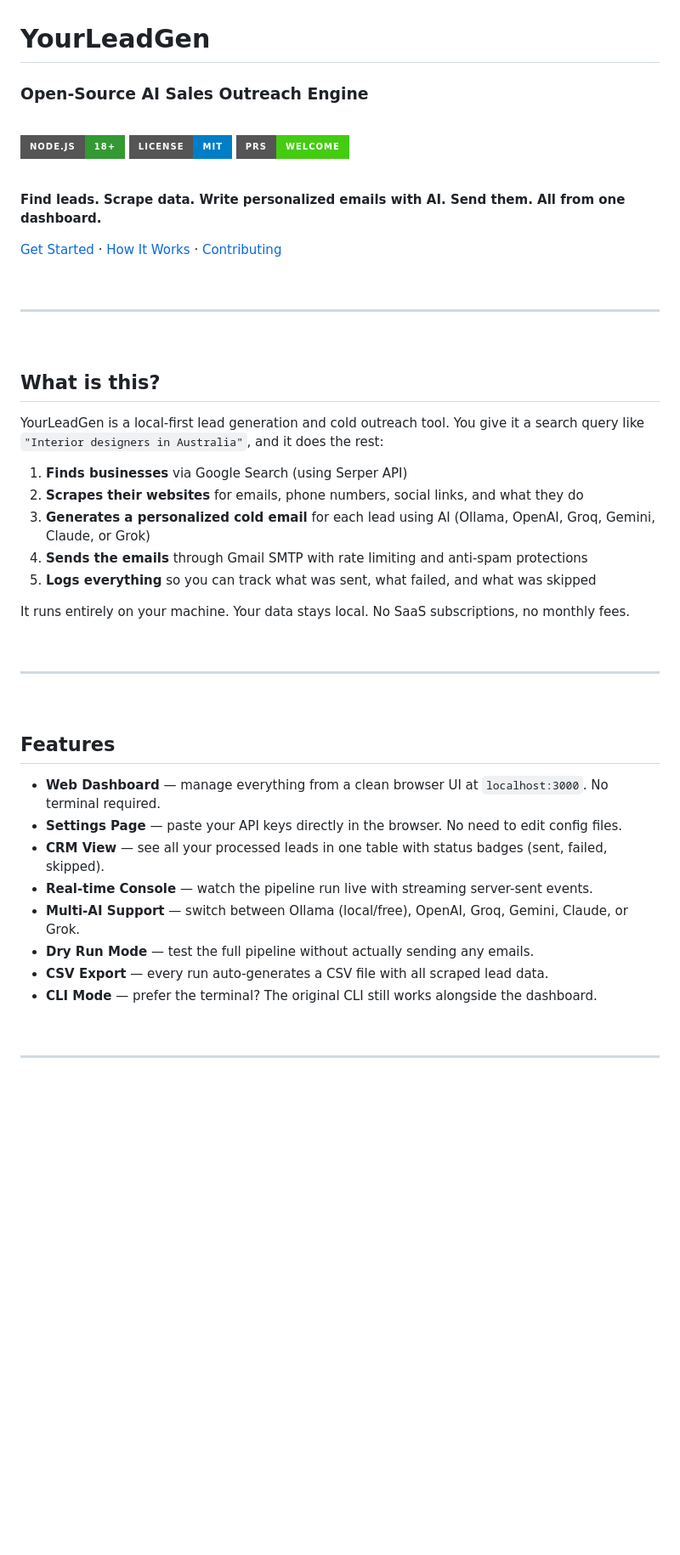
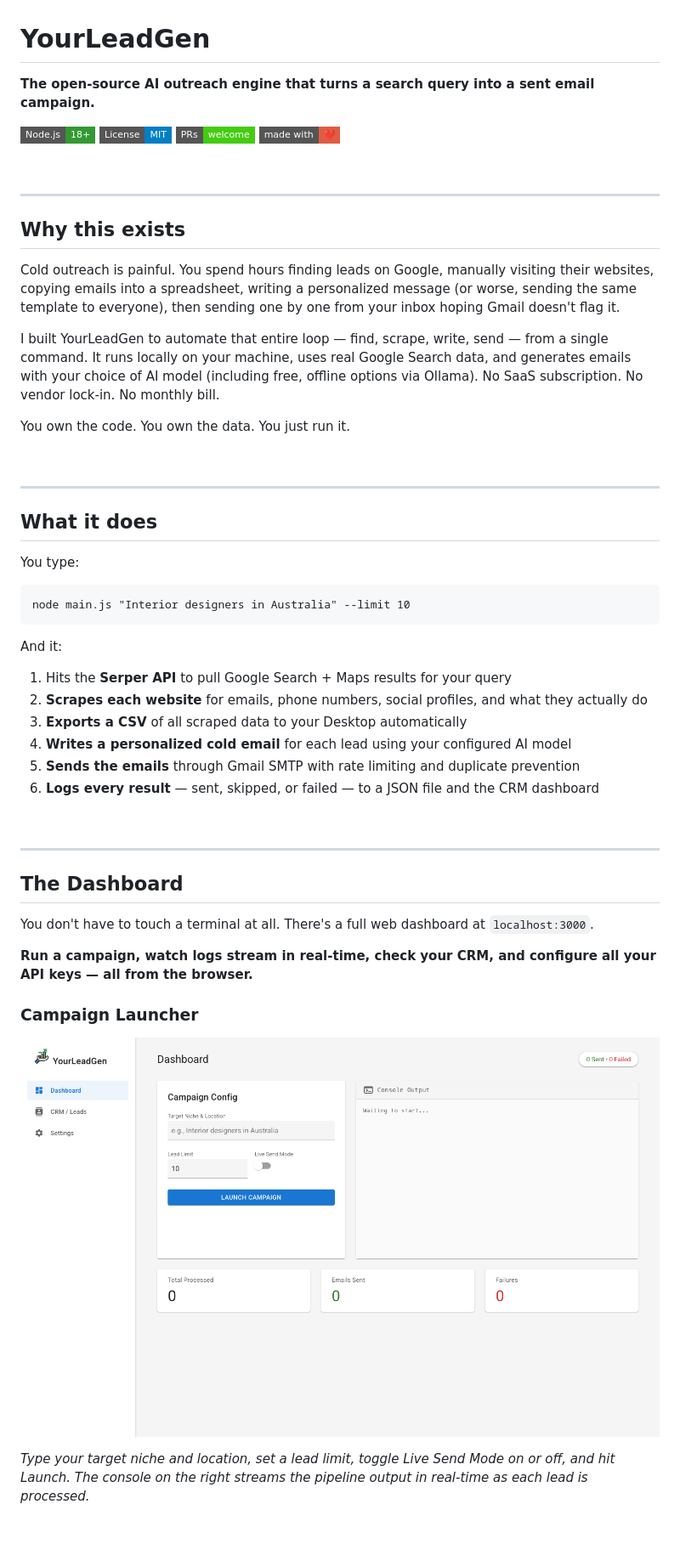
Before and after one commit to rounak695/YourLeadgen, a Markdown page: README.md, the part around one of its changes. Shown at 85% size. Drawn GitHub-style; pictures changed too: assets/screenshot_dashboard.png (added); badges without logos; blank space fills up the shorter version.

Commit message:
docs: add real UI screenshots, architecture diagram, and ultra-detailed README

````diff
--- a/README.md
+++ b/README.md
@@ -2,19 +2,12 @@
 
 # YourLeadGen
 
-### Open-Source AI Sales Outreach Engine
+**The open-source AI outreach engine that turns a search query into a sent email campaign.**
 
-<br>
-
-[![Node.js](https://img.shields.io/badge/Node.js-18+-339933?style=for-the-badge&logo=node.js&logoColor=white)](https://nodejs.org/)
-[![License](https://img.shields.io/badge/License-MIT-blue?style=for-the-badge)](LICENSE)
-[![PRs Welcome](https://img.shields.io/badge/PRs-welcome-brightgreen?style=for-the-badge)](CONTRIBUTING.md)
-
-<br>
-
-**Find leads. Scrape data. Write personalized emails with AI. Send them. All from one dashboard.**
-
-[Get Started](#-getting-started) · [How It Works](#-how-it-works) · [Contributing](CONTRIBUTING.md)
+[![Node.js](https://img.shields.io/badge/Node.js-18+-339933?style=flat-square&logo=node.js&logoColor=white)](https://nodejs.org/)
+[![License](https://img.shields.io/badge/License-MIT-blue?style=flat-square)](LICENSE)
+[![PRs Welcome](https://img.shields.io/badge/PRs-welcome-brightgreen?style=flat-square)](CONTRIBUTING.md)
+[![Made with ❤️](https://img.shields.io/badge/made%20with-%E2%9D%A4%EF%B8%8F-red?style=flat-square)](https://github.com/rounak695/YourLeadgen)
 
 </div>
 
@@ -22,40 +15,50 @@
 
 ---
 
-<br>
+## Why this exists
 
-## What is this?
+Cold outreach is painful. You spend hours finding leads on Google, manually visiting their websites, copying emails into a spreadsheet, writing a personalized message (or worse, sending the same template to everyone), then sending one by one from your inbox hoping Gmail doesn't flag it.
 
-YourLeadGen is a local-first lead generation and cold outreach tool. You give it a search query like `"Interior designers in Australia"`, and it does the rest:
+I built YourLeadGen to automate that entire loop — find, scrape, write, send — from a single command. It runs locally on your machine, uses real Google Search data, and generates emails with your choice of AI model (including free, offline options via Ollama). No SaaS subscription. No vendor lock-in. No monthly bill.
 
-1. **Finds businesses** via Google Search (using Serper API)
-2. **Scrapes their websites** for emails, phone numbers, social links, and what they do
-3. **Generates a personalized cold email** for each lead using AI (Ollama, OpenAI, Groq, Gemini, Claude, or Grok)
-4. **Sends the emails** through Gmail SMTP with rate limiting and anti-spam protections
-5. **Logs everything** so you can track what was sent, what failed, and what was skipped
-
-It runs entirely on your machine. Your data stays local. No SaaS subscriptions, no monthly fees.
+You own the code. You own the data. You just run it.
 
 <br>
 
 ---
 
-<br>
+## What it does
 
-## Features
+You type:
 
-- **Web Dashboard** — manage everything from a clean browser UI at `localhost:3000`. No terminal required.
-- **Settings Page** — paste your API keys directly in the browser. No need to edit config files.
-- **CRM View** — see all your processed leads in one table with status badges (sent, failed, skipped).
-- **Real-time Console** — watch the pipeline run live with streaming server-sent events.
-- **Multi-AI Support** — switch between Ollama (local/free), OpenAI, Groq, Gemini, Claude, or Grok.
-- **Dry Run Mode** — test the full pipeline without actually sending any emails.
-- **CSV Export** — every run auto-generates a CSV file with all scraped lead data.
-- **CLI Mode** — prefer the terminal? The original CLI still works alongside the dashboard.
+```
+node main.js "Interior designers in Australia" --limit 10
+```
+
+And it:
+
+1. Hits the **Serper API** to pull Google Search + Maps results for your query
+2. **Scrapes each website** for emails, phone numbers, social profiles, and what they actually do
+3. **Exports a CSV** of all scraped data to your Desktop automatically
+4. **Writes a personalized cold email** for each lead using your configured AI model
+5. **Sends the emails** through Gmail SMTP with rate limiting and duplicate prevention
+6. **Logs every result** — sent, skipped, or failed — to a JSON file and the CRM dashboard
 
 <br>
 
 ---
 
+## The Dashboard
+
+You don't have to touch a terminal at all. There's a full web dashboard at `localhost:3000`.
+
+**Run a campaign, watch logs stream in real-time, check your CRM, and configure all your API keys — all from the browser.**
+
+### Campaign Launcher
+
+![Dashboard](assets/screenshot_dashboard.png)
+
+*Type your target niche and location, set a lead limit, toggle Live Send Mode on or off, and hit Launch. The console on the right streams the pipeline output in real-time as each lead is processed.*
+
 <br>
 
````
Also changed, not shown: other parts of README.md (+181 -140 lines), assets/screenshot_crm.png (added), assets/screenshot_settings.png (added), 2 other files.
